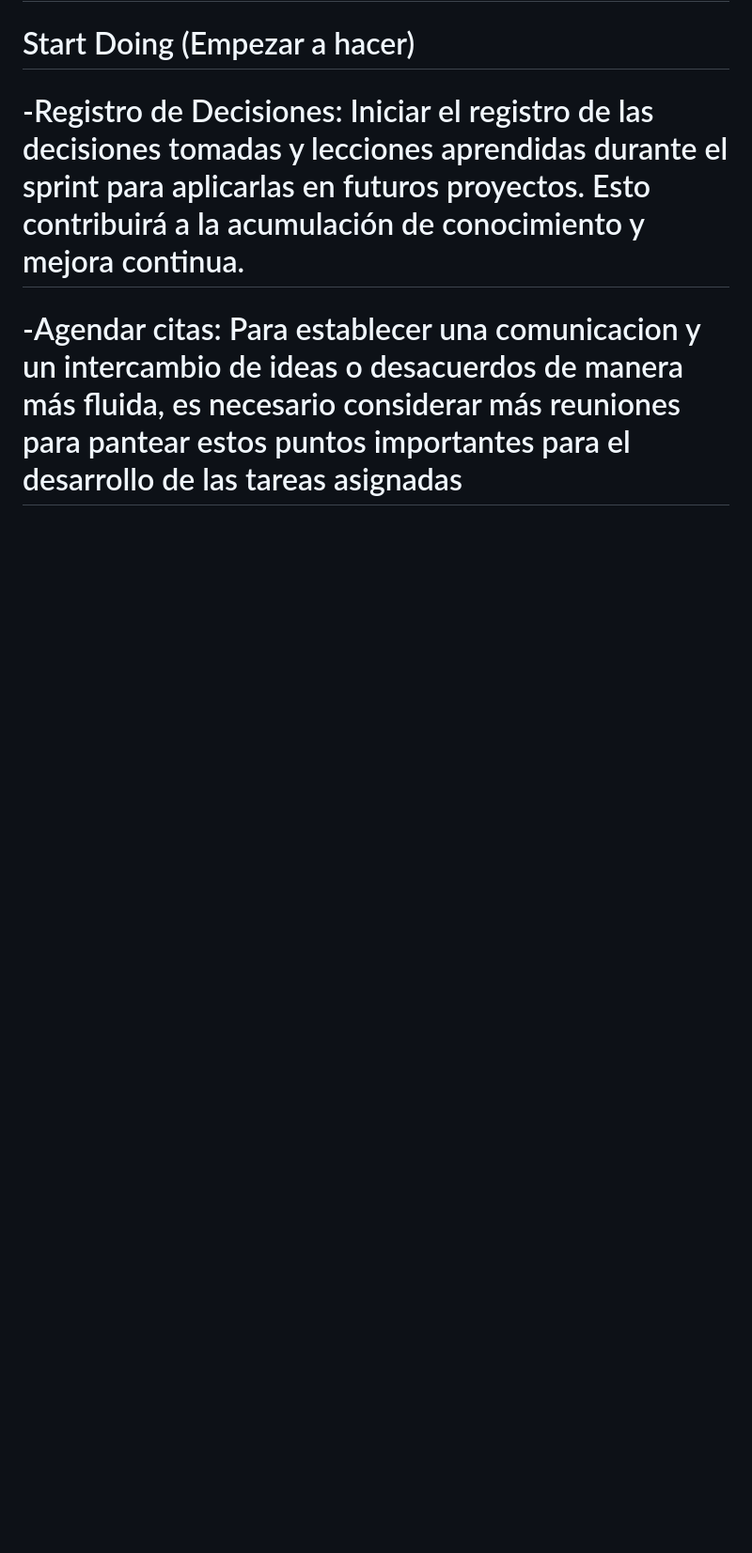
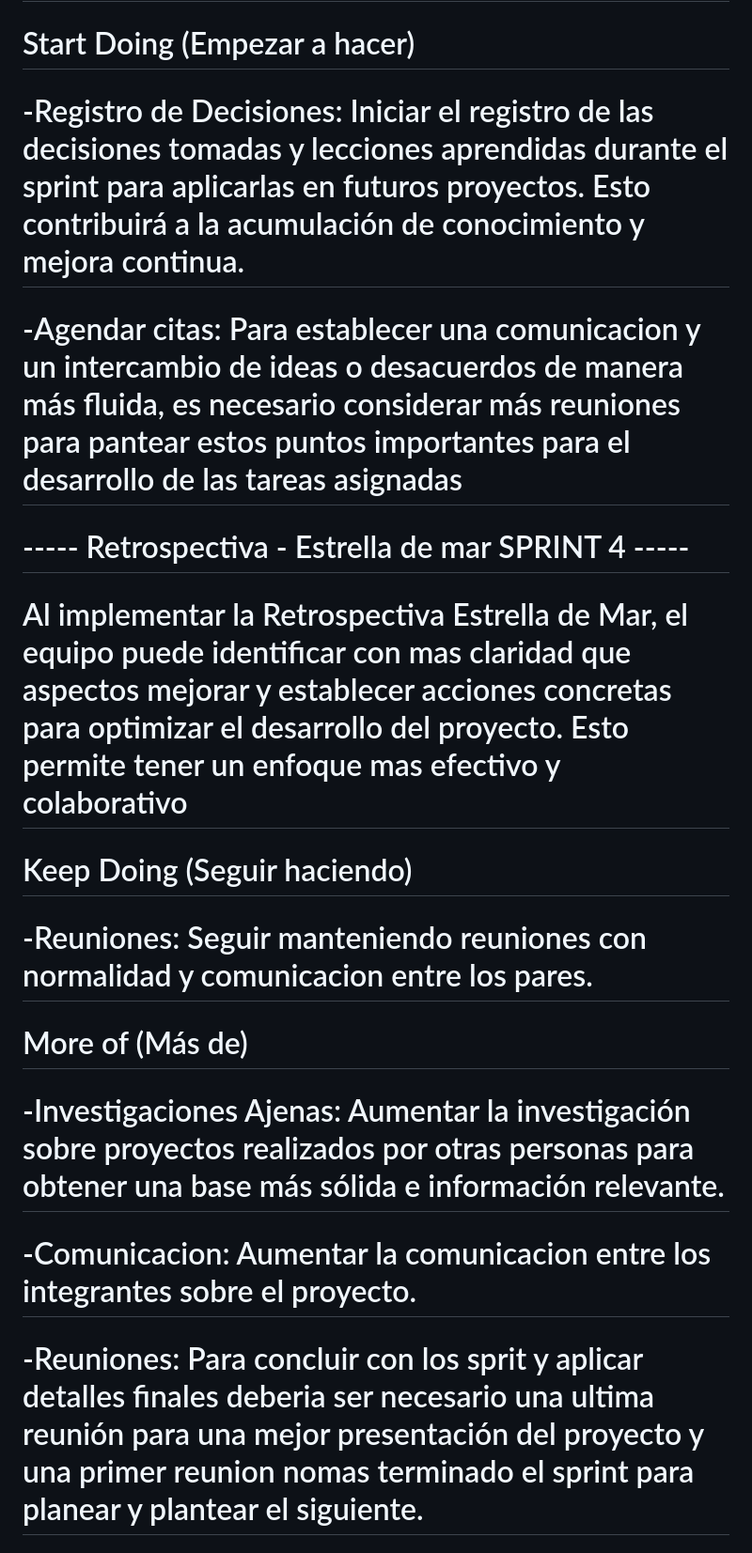
Before and after one commit to martinatia/grupo_2_eCommerce, a Markdown page: retro.md, the part around the change printed below. Shown: that part at 94% size. Rendered like a GitHub page; blank space fills up the shorter version.

Commit message:
Commit Retro.md 20/12

```diff
--- a/retro.md
+++ b/retro.md
@@ -54,3 +54,17 @@
 
 # -Registro de Decisiones: Iniciar el registro de las decisiones tomadas y lecciones aprendidas durante el sprint para aplicarlas en futuros proyectos. Esto contribuirá a la acumulación de conocimiento y mejora continua.
 # -Agendar citas: Para establecer una comunicacion y un intercambio de ideas o desacuerdos de manera más fluida, es necesario considerar más reuniones para pantear estos puntos importantes para el desarrollo de las tareas asignadas
+
+# ----- Retrospectiva - Estrella de mar SPRINT 4 -----
+# Al implementar la Retrospectiva Estrella de Mar, el equipo puede identificar con mas claridad que aspectos mejorar y establecer acciones concretas para optimizar el desarrollo del proyecto. Esto permite tener un enfoque mas efectivo y colaborativo
+
+# Keep Doing (Seguir haciendo)
+
+# -Reuniones: Seguir manteniendo reuniones con normalidad y comunicacion entre los pares.
+
+# More of (Más de)
+
+# -Investigaciones Ajenas: Aumentar la investigación sobre proyectos realizados por otras personas para obtener una base más sólida e información relevante.
+# -Comunicacion: Aumentar la comunicacion entre los integrantes sobre el proyecto.
+# -Reuniones: Para concluir con los sprit y aplicar detalles finales deberia ser necesario una ultima reunión para una mejor presentación del proyecto y una primer reunion nomas terminado el sprint para planear y plantear el siguiente.
+
```
Also changed, not shown: other parts of retro.md (+13 -0 lines).
